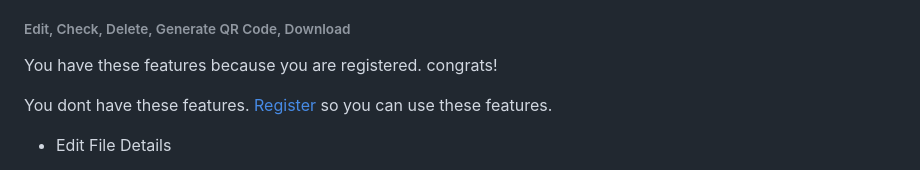
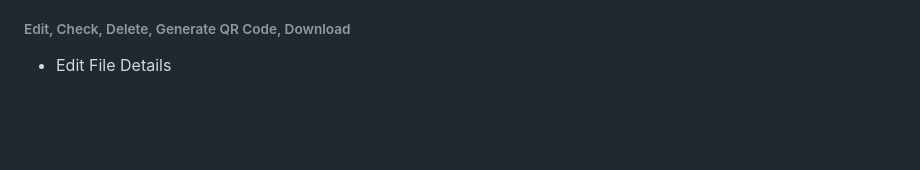
Before and after one commit to imxaander/sharelearn, a Markdown page: README.md, the part around one of its changes. GitHub-like rendering; blank space fills up the shorter version.

```diff
--- a/README.md
+++ b/README.md
@@ -107,10 +108,6 @@ By using our file sharing system, users agree to be bound by these terms and con
 
 ###### Edit, Check, Delete, Generate QR Code, Download
 
-You have these features because you are registered. congrats!
-
-You dont have these features. [Register](/access.php) so you can use these features.
-
 * Edit File Details
 
 1.  Click/Tap the () icon to access the edit window.
```
Also changed, not shown: other parts of README.md (+1 -0 lines).
